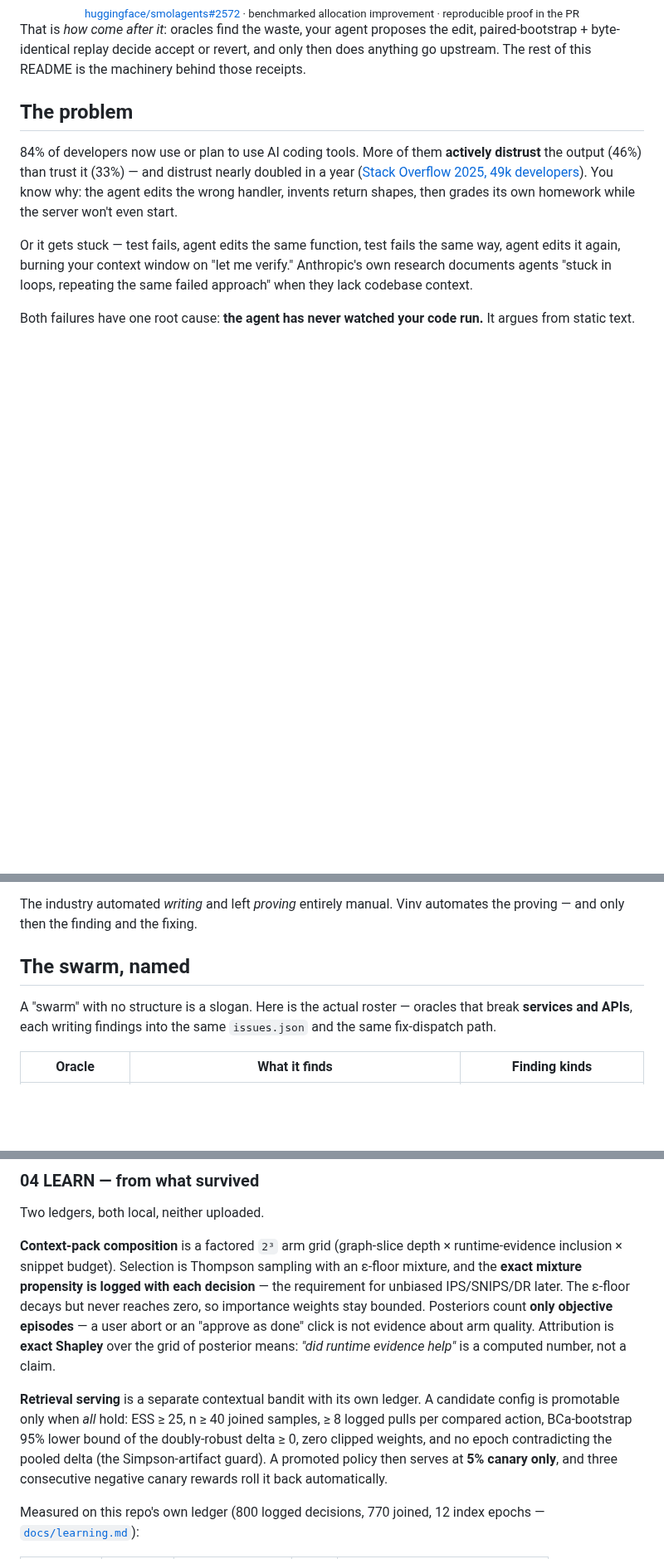
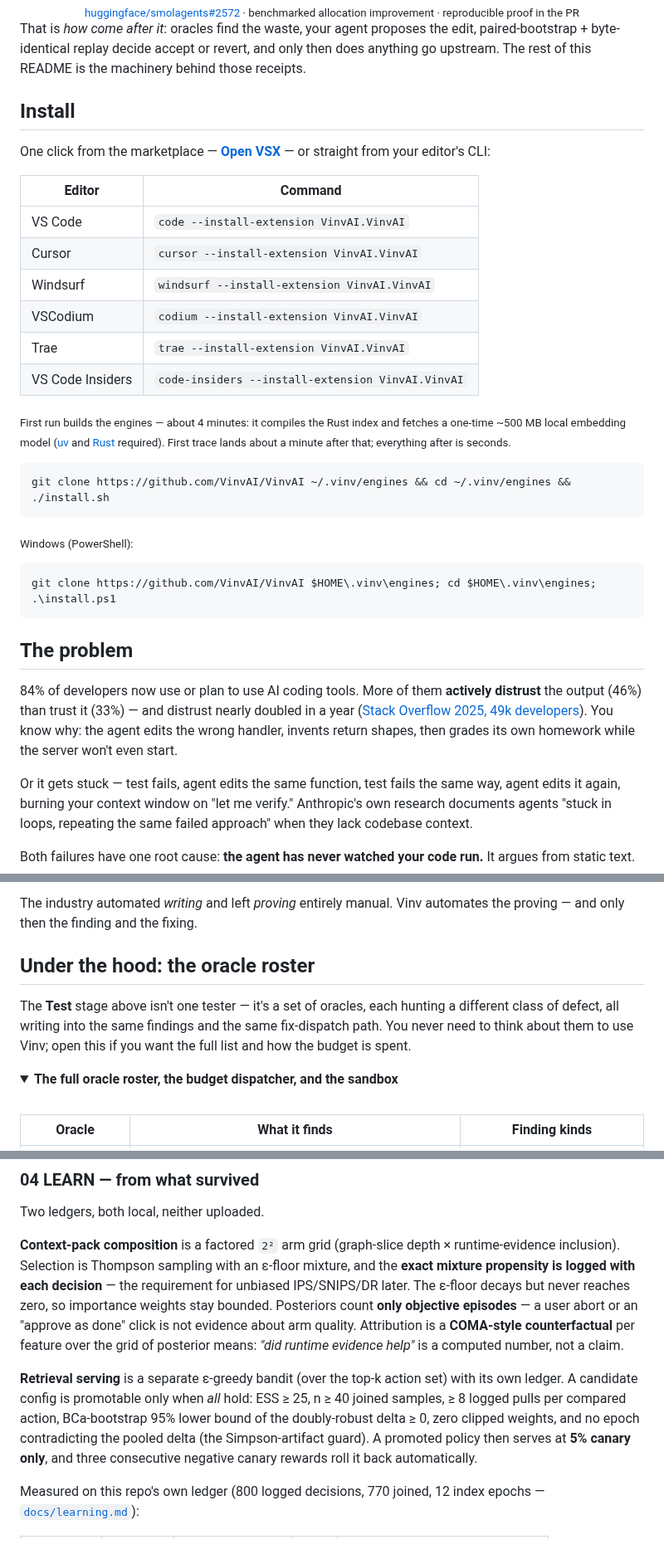
Before and after one commit to VinvAI/VinvAI, a Markdown page: extension/README.md, 3 parts joined by grey strips. Shown at 83% size. Drawn GitHub-style; folded sections open; blank space fills up the shorter version.

````diff
--- a/extension/README.md
+++ b/extension/README.md
@@ -92,6 +86,31 @@ Pointed at [huggingface/smolagents](https://github.com/huggingface/smolagents) (
 
 That is *how come after it*: oracles find the waste, your agent proposes the edit, paired-bootstrap + byte-identical replay decide accept or revert, and only then does anything go upstream. The rest of this README is the machinery behind those receipts.
 
+## Install
+
+One click from the marketplace — [**Open VSX**](https://open-vsx.org/extension/VinvAI/VinvAI) — or straight from your editor's CLI:
+
+| Editor | Command |
+|---|---|
+| VS Code | `code --install-extension VinvAI.VinvAI` |
+| Cursor | `cursor --install-extension VinvAI.VinvAI` |
+| Windsurf | `windsurf --install-extension VinvAI.VinvAI` |
+| VSCodium | `codium --install-extension VinvAI.VinvAI` |
+| Trae | `trae --install-extension VinvAI.VinvAI` |
+| VS Code Insiders | `code-insiders --install-extension VinvAI.VinvAI` |
+
+<sub>First run builds the engines — about 4 minutes: it compiles the Rust index and fetches a one-time ~500 MB local embedding model ([uv](https://docs.astral.sh/uv/) and [Rust](https://rustup.rs) required). First trace lands about a minute after that; everything after is seconds.</sub>
+
+```bash
+git clone https://github.com/VinvAI/VinvAI ~/.vinv/engines && cd ~/.vinv/engines && ./install.sh
+```
+
+<sub>Windows (PowerShell):</sub>
+
+```powershell
+git clone https://github.com/VinvAI/VinvAI $HOME\.vinv\engines; cd $HOME\.vinv\engines; .\install.ps1
+```
+
 ## The problem
 
 84% of developers now use or plan to use AI coding tools. More of them **actively distrust** the output (46%) than trust it (33%) — and distrust nearly doubled in a year ([Stack Overflow 2025, 49k developers](https://survey.stackoverflow.co/2025/ai/)). You know why: the agent edits the wrong handler, invents return shapes, then grades its own homework while the server won't even start.
@@ -102,9 +121,13 @@ Both failures have one root cause: **the agent has never watched your code run.*
 
 The industry automated *writing* and left *proving* entirely manual. Vinv automates the proving — and only then the finding and the fixing.
 
-## The swarm, named
+## Under the hood: the oracle roster
 
-A "swarm" with no structure is a slogan. Here is the actual roster — oracles that break **services and APIs**, each writing findings into the same `issues.json` and the same fix-dispatch path.
+The **Test** stage above isn't one tester — it's a set of oracles, each hunting a different class of defect, all writing into the same findings and the same fix-dispatch path. You never need to think about them to use Vinv; open this if you want the full list and how the budget is spent.
+
+<details><summary><b>The full oracle roster, the budget dispatcher, and the sandbox</b></summary>
+
+<br>
 
 | Oracle | What it finds | Finding kinds |
 |---|---|---|
@@ -171,9 +197,9 @@ One click reverts everything an episode touched, untracked files included.
 
 Two ledgers, both local, neither uploaded.
 
-**Context-pack composition** is a factored `2³` arm grid (graph-slice depth × runtime-evidence inclusion × snippet budget). Selection is Thompson sampling with an ε-floor mixture, and the **exact mixture propensity is logged with each decision** — the requirement for unbiased IPS/SNIPS/DR later. The ε-floor decays but never reaches zero, so importance weights stay bounded. Posteriors count **only objective episodes** — a user abort or an "approve as done" click is not evidence about arm quality. Attribution is **exact Shapley** over the grid of posterior means: *"did runtime evidence help"* is a computed number, not a claim.
+**Context-pack composition** is a factored `2²` arm grid (graph-slice depth × runtime-evidence inclusion). Selection is Thompson sampling with an ε-floor mixture, and the **exact mixture propensity is logged with each decision** — the requirement for unbiased IPS/SNIPS/DR later. The ε-floor decays but never reaches zero, so importance weights stay bounded. Posteriors count **only objective episodes** — a user abort or an "approve as done" click is not evidence about arm quality. Attribution is a **COMA-style counterfactual** per feature over the grid of posterior means: *"did runtime evidence help"* is a computed number, not a claim.
 
-**Retrieval serving** is a separate contextual bandit with its own ledger. A candidate config is promotable only when *all* hold: ESS ≥ 25, n ≥ 40 joined samples, ≥ 8 logged pulls per compared action, BCa-bootstrap 95% lower bound of the doubly-robust delta ≥ 0, zero clipped weights, and no epoch contradicting the pooled delta (the Simpson-artifact guard). A promoted policy then serves at **5% canary only**, and three consecutive negative canary rewards roll it back automatically.
+**Retrieval serving** is a separate ε-greedy bandit (over the top-k action set) with its own ledger. A candidate config is promotable only when *all* hold: ESS ≥ 25, n ≥ 40 joined samples, ≥ 8 logged pulls per compared action, BCa-bootstrap 95% lower bound of the doubly-robust delta ≥ 0, zero clipped weights, and no epoch contradicting the pooled delta (the Simpson-artifact guard). A promoted policy then serves at **5% canary only**, and three consecutive negative canary rewards roll it back automatically.
 
 Measured on this repo's own ledger (800 logged decisions, 770 joined, 12 index epochs — [`docs/learning.md`](https://github.com/VinvAI/VinvAI/blob/main/docs/learning.md)):
 
````
Also changed, not shown: other parts of extension/README.md (+25 -28 lines), README.md (+58 -32 lines), docs/learning.md (+12 -6 lines), docs/media/vinv-demo-poster.jpg (added), 1 other file.
